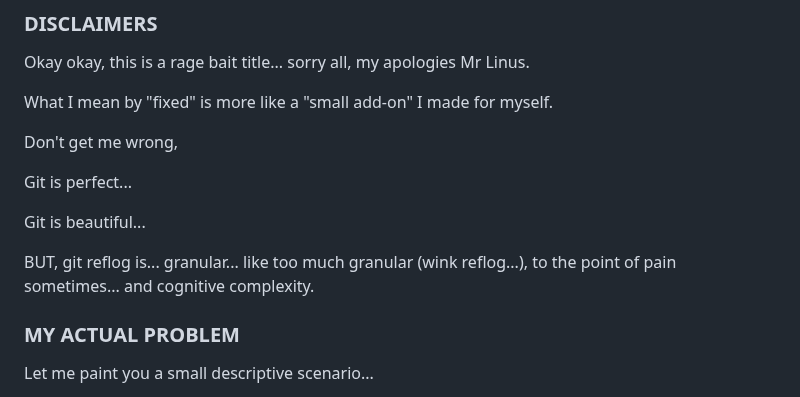
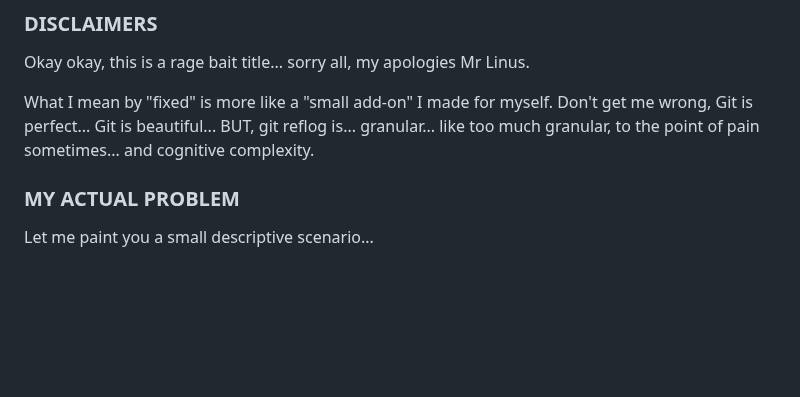
Before and after one commit to Sanix-Darker/sanixdk.xyz, a Markdown page: content/blogs/how-i-fixed-git-reflog.md, the part around one of its changes. Rendered like a GitHub page; blank space fills up the shorter version.

Commit message:
chore: updates on git reflog actions

```diff
--- a/content/blogs/how-i-fixed-git-reflog.md
+++ b/content/blogs/how-i-fixed-git-reflog.md
@@ -14,14 +14,10 @@
 Okay okay, this is a rage bait title... sorry all, my apologies Mr Linus.
 
 What I mean by "fixed" is more like a "small add-on" I made for myself.
-
 Don't get me wrong,
-
 Git is perfect...
-
 Git is beautiful...
-
-BUT, git reflog is... granular... like too much granular (wink reflog...), to the point of pain sometimes... and cognitive complexity.
+BUT, git reflog is... granular... like too much granular, to the point of pain sometimes... and cognitive complexity.
 
 ### MY ACTUAL PROBLEM
 
```
Also changed, not shown: other parts of content/blogs/how-i-fixed-git-reflog.md (+0 -1 lines).
